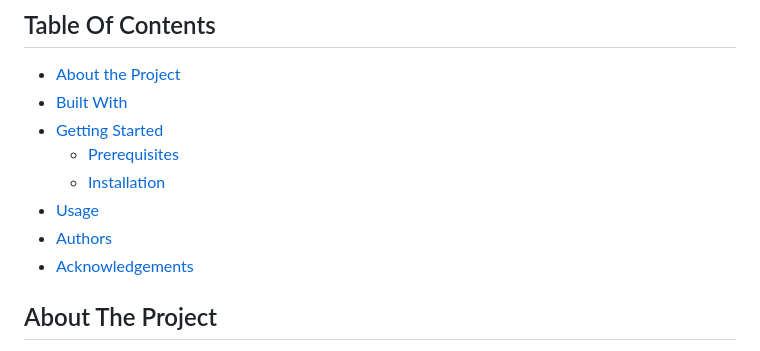
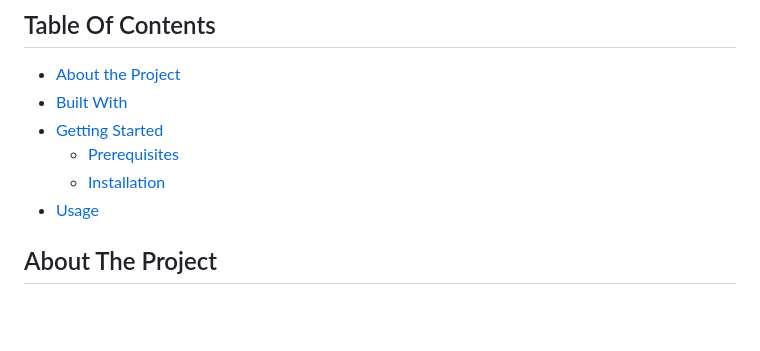
Before and after one commit to abtinmbm/FBLA2024, a Markdown page: README.md, the part around one of its changes. GitHub-like rendering; blank space fills up the shorter version.

```diff
--- a/README.md
+++ b/README.md
@@ -28,8 +28,6 @@
   * [Prerequisites](#prerequisites)
   * [Installation](#installation)
 * [Usage](#usage)
-* [Authors](#authors)
-* [Acknowledgements](#acknowledgements)
 
 ## About The Project
 
```
Also changed, not shown: other parts of README.md (+4 -4 lines).
